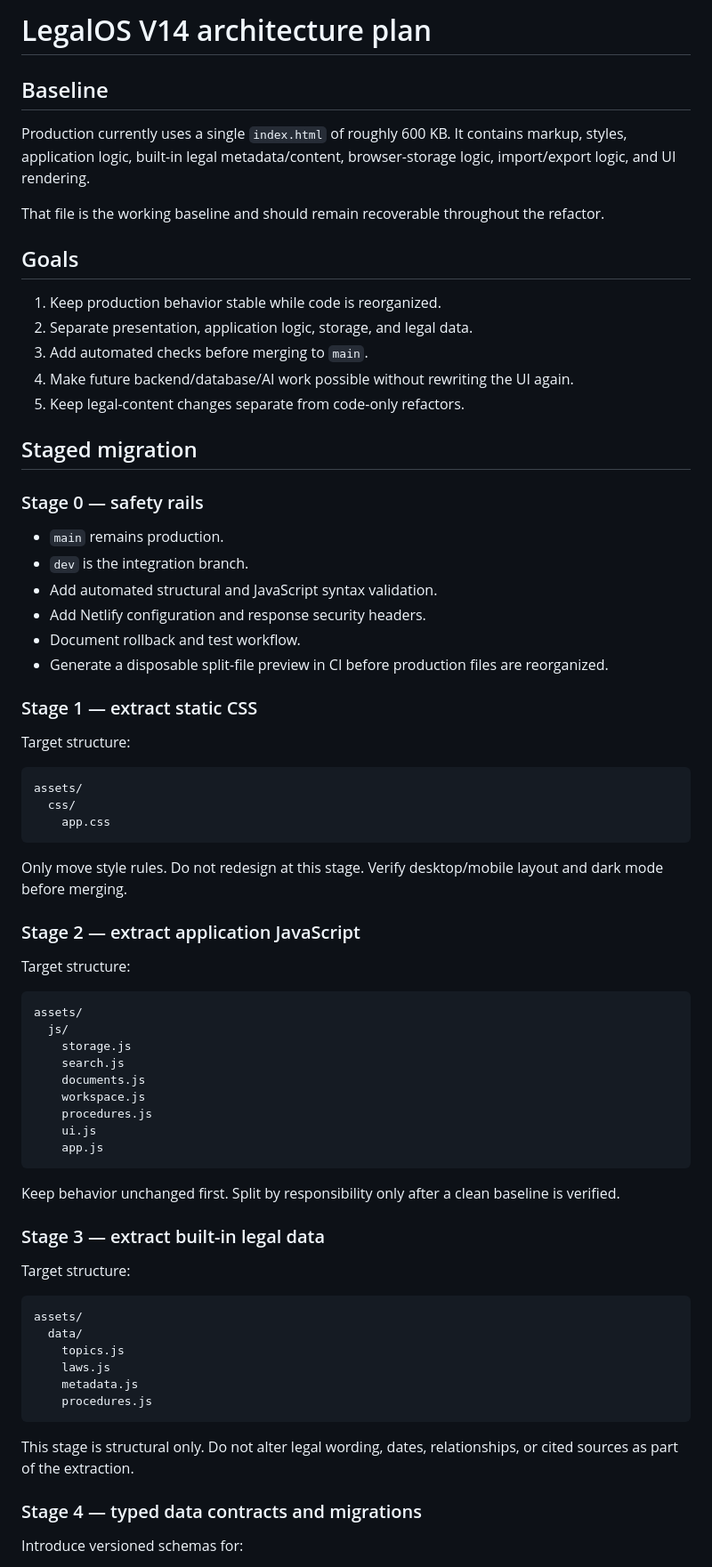
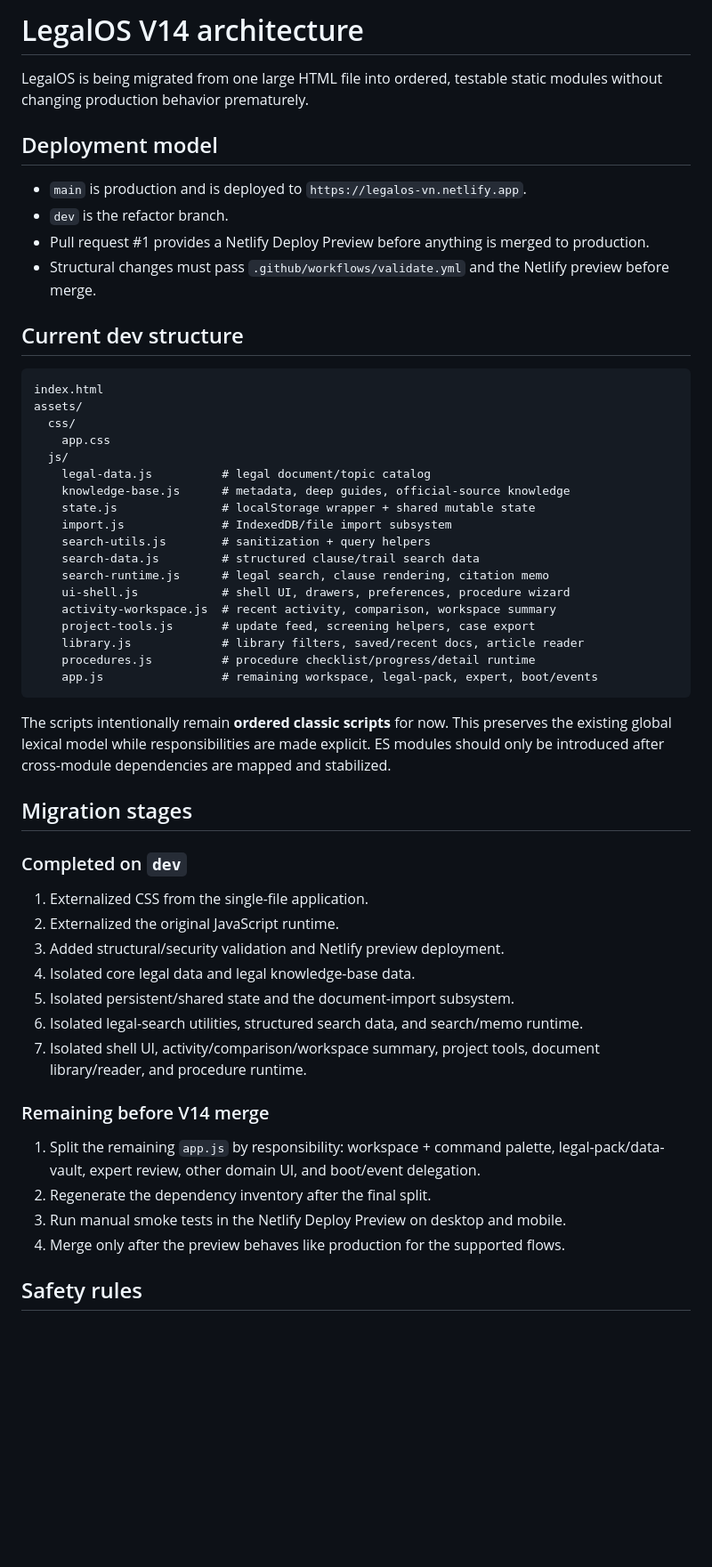
Before and after one commit to koko999-tien/legaios, a Markdown page: docs/ARCHITECTURE.md, the part around one of its changes. Shown at 89% size. Rendered like a GitHub page; blank space fills up the shorter version.

Commit message:
docs: refresh V14 architecture after modularization

````diff
--- a/docs/ARCHITECTURE.md
+++ b/docs/ARCHITECTURE.md
@@ -1,76 +1,57 @@
-# LegalOS V14 architecture plan
+# LegalOS V14 architecture
 
-## Baseline
+LegalOS is being migrated from one large HTML file into ordered, testable static modules without changing production behavior prematurely.
 
-Production currently uses a single `index.html` of roughly 600 KB. It contains markup, styles, application logic, built-in legal metadata/content, browser-storage logic, import/export logic, and UI rendering.
+## Deployment model
 
-That file is the working baseline and should remain recoverable throughout the refactor.
+- `main` is production and is deployed to `https://legalos-vn.netlify.app`.
+- `dev` is the refactor branch.
+- Pull request #1 provides a Netlify Deploy Preview before anything is merged to production.
+- Structural changes must pass `.github/workflows/validate.yml` and the Netlify preview before merge.
 
-## Goals
-
-1. Keep production behavior stable while code is reorganized.
-2. Separate presentation, application logic, storage, and legal data.
-3. Add automated checks before merging to `main`.
-4. Make future backend/database/AI work possible without rewriting the UI again.
-5. Keep legal-content changes separate from code-only refactors.
-
-## Staged migration
-
-### Stage 0 — safety rails
-
-- `main` remains production.
-- `dev` is the integration branch.
-- Add automated structural and JavaScript syntax validation.
-- Add Netlify configuration and response security headers.
-- Document rollback and test workflow.
-- Generate a disposable split-file preview in CI before production files are reorganized.
-
-### Stage 1 — extract static CSS
-
-Target structure:
+## Current dev structure
 
 ```text
+index.html
 assets/
   css/
     app.css
+  js/
+    legal-data.js          # legal document/topic catalog
+    knowledge-base.js      # metadata, deep guides, official-source knowledge
+    state.js               # localStorage wrapper + shared mutable state
+    import.js              # IndexedDB/file import subsystem
+    search-utils.js        # sanitization + query helpers
+    search-data.js         # structured clause/trail search data
+    search-runtime.js      # legal search, clause rendering, citation memo
+    ui-shell.js            # shell UI, drawers, preferences, procedure wizard
+    activity-workspace.js  # recent activity, comparison, workspace summary
+    project-tools.js       # update feed, screening helpers, case export
+    library.js             # library filters, saved/recent docs, article reader
+    procedures.js          # procedure checklist/progress/detail runtime
+    app.js                 # remaining workspace, legal-pack, expert, boot/events
 ```
 
-Only move style rules. Do not redesign at this stage. Verify desktop/mobile layout and dark mode before merging.
+The scripts intentionally remain **ordered classic scripts** for now. This preserves the existing global lexical model while responsibilities are made explicit. ES modules should only be introduced after cross-module dependencies are mapped and stabilized.
 
-### Stage 2 — extract application JavaScript
+## Migration stages
 
-Target structure:
+### Completed on `dev`
 
-```text
-assets/
-  js/
-    storage.js
-    search.js
-    documents.js
-    workspace.js
-    procedures.js
-    ui.js
-    app.js
-```
+1. Externalized CSS from the single-file application.
+2. Externalized the original JavaScript runtime.
+3. Added structural/security validation and Netlify preview deployment.
+4. Isolated core legal data and legal knowledge-base data.
+5. Isolated persistent/shared state and the document-import subsystem.
+6. Isolated legal-search utilities, structured search data, and search/memo runtime.
+7. Isolated shell UI, activity/comparison/workspace summary, project tools, document library/reader, and procedure runtime.
 
-Keep behavior unchanged first. Split by responsibility only after a clean baseline is verified.
+### Remaining before V14 merge
 
-### Stage 3 — extract built-in legal data
+1. Split the remaining `app.js` by responsibility: workspace + command palette, legal-pack/data-vault, expert review, other domain UI, and boot/event delegation.
+2. Regenerate the dependency inventory after the final split.
+3. Run manual smoke tests in the Netlify Deploy Preview on desktop and mobile.
+4. Merge only after the preview behaves like production for the supported flows.
 
-Target structure:
+## Safety rules
 
-```text
-assets/
-  data/
-    topics.js
-    laws.js
-    metadata.js
-    procedures.js
-```
-
-This stage is structural only. Do not alter legal wording, dates, relationships, or cited sources as part of the extraction.
-
-### Stage 4 — typed data contracts and migrations
-
-Introduce versioned schemas for:
-
````
Also changed, not shown: other parts of docs/ARCHITECTURE.md (+9 -38 lines).
